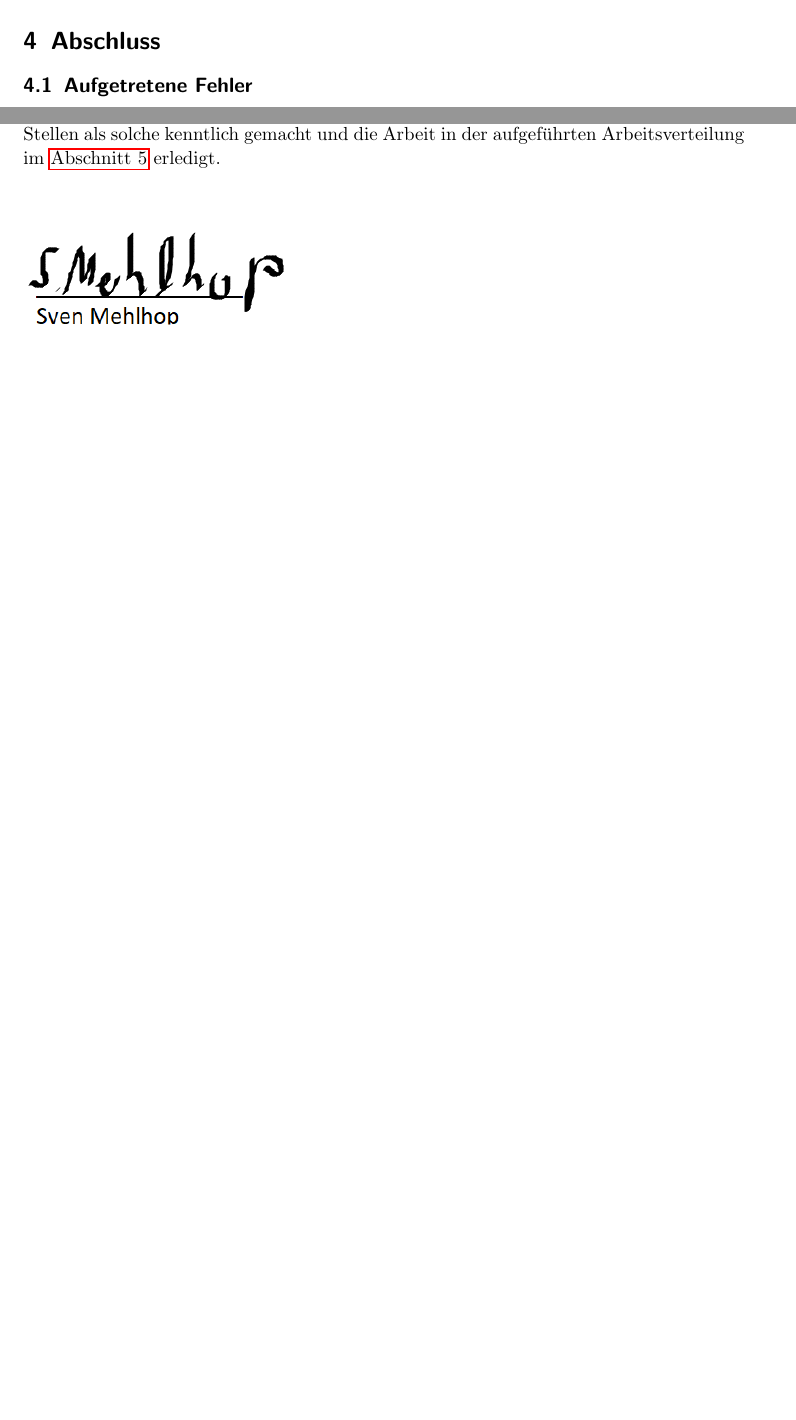
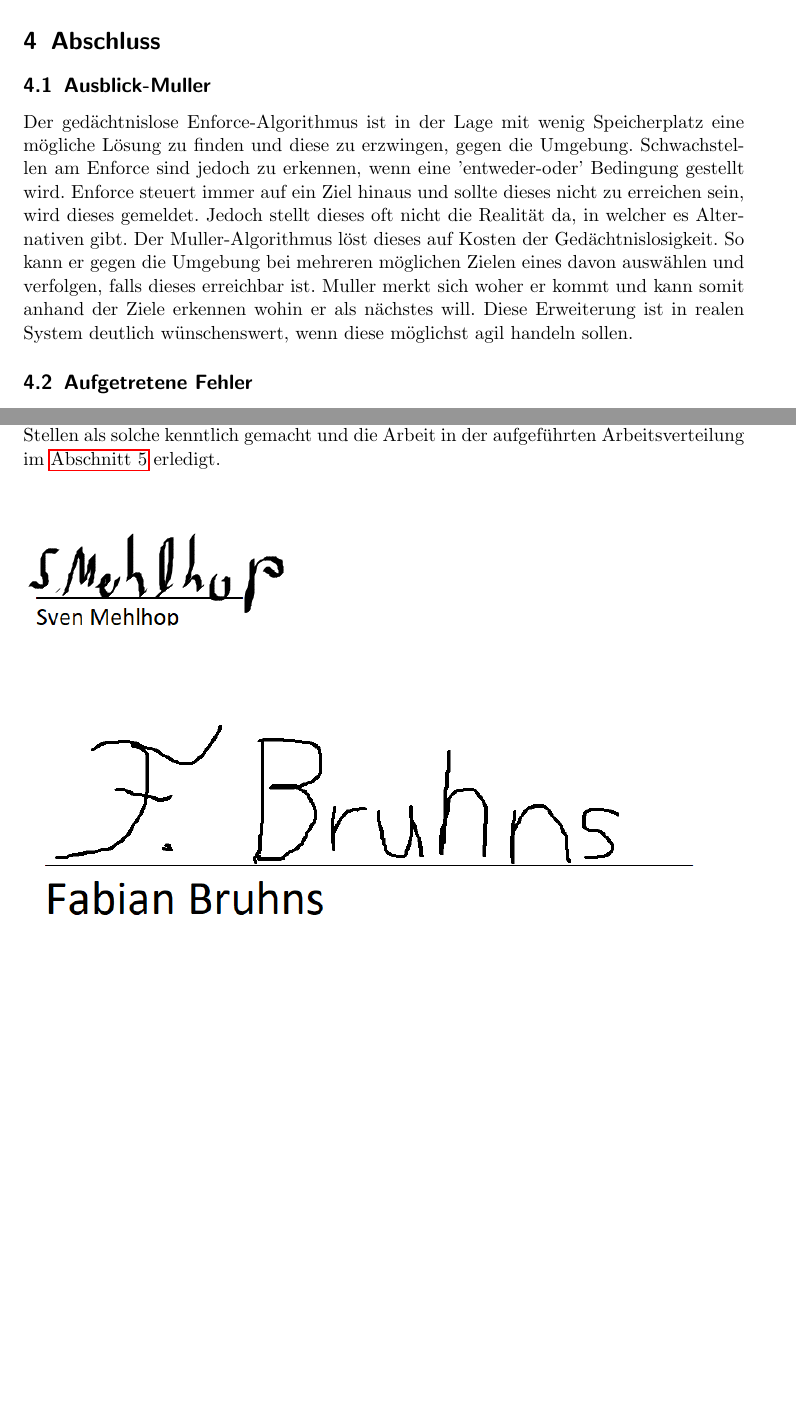
Before and after one commit to jhbruhn/fmes, a LaTeX document (Dokumentation/Dokumentation.tex, which reads Dokumentation/Anhang/Erklaerung.tex, Dokumentation/Ende/Ergebnisse.tex): two parts of pages 9 and 11 of 11, joined at a grey line, cut so that both start at the same text, the shorter picture padded with empty space. Compiled offline with pdfLaTeX.

Commit message:
muller in doku

```diff
--- a/Dokumentation/Anhang/Erklaerung.tex
+++ b/Dokumentation/Anhang/Erklaerung.tex
@@ -5,5 +5,9 @@ Hiermit versichern wir, dass wir diese Arbeit selbständig verfasst und keine an
 \noindent
 %MINIPAGE
 \begin{figure}[H]
-	\includegraphics{Anhang/Unterschriften.png}%Hier fehlt der Rest nur Bsp.
+	\includegraphics{Anhang/Unterschriften.png}
 \end{figure}
+
+\begin{figure}[H]
+	\includegraphics{Anhang/UnterschriftFabian.png}
+\end{figure}
--- a/Dokumentation/Ende/Ergebnisse.tex
+++ b/Dokumentation/Ende/Ergebnisse.tex
@@ -1,5 +1,7 @@
 \section{Abschluss}
 
+\subsection{Ausblick-Muller}
+Der gedächtnislose Enforce-Algorithmus ist in der Lage mit wenig Speicherplatz eine mögliche Lösung zu finden und diese zu erzwingen, gegen die Umgebung. Schwachstellen am Enforce sind jedoch zu erkennen, wenn eine 'entweder-oder' Bedingung gestellt wird. Enforce steuert immer auf ein Ziel hinaus und sollte dieses nicht zu erreichen sein, wird dieses gemeldet. Jedoch stellt dieses oft nicht die Realität da, in welcher es Alternativen gibt. Der Muller-Algorithmus löst dieses auf Kosten der Gedächtnislosigkeit. So kann er gegen die Umgebung bei mehreren möglichen Zielen eines davon auswählen und verfolgen, falls dieses erreichbar ist. Muller merkt sich woher er kommt und kann somit anhand der Ziele erkennen wohin er als nächstes will. Diese Erweiterung ist in realen System deutlich wünschenswert, wenn diese möglichst agil handeln sollen.
 \subsection{Aufgetretene Fehler}
 Aufgetretene Fehler
 \subsection{Ergebnisse}%Fazit
```
Also changed, not shown: Dokumentation/aufteilung.tex (+2 -3 lines), Dokumentation/Dokumentation.pdf, 2 other files.
